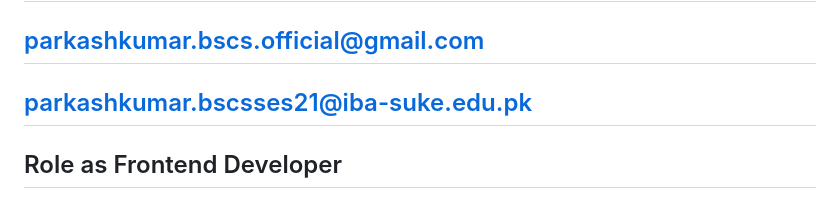
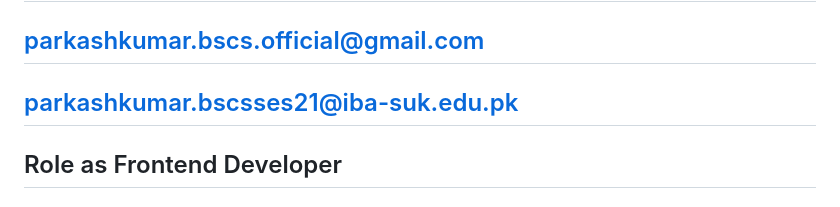
Before and after one commit to parkashkumarcs/CSS_Course, a Markdown page: 0_CSS3_Book_Exercises/BookAbout.md, the part around the change. Drawn GitHub-style.

```diff
--- a/0_CSS3_Book_Exercises/BookAbout.md
+++ b/0_CSS3_Book_Exercises/BookAbout.md
@@ -7,7 +7,7 @@
 
 # Learner:😊Parkash Kumar
 ## parkashkumar.bscs.official@gmail.com
-## parkashkumar.bscsses21@iba-suke.edu.pk
+## parkashkumar.bscsses21@iba-suk.edu.pk
 ## Role as Frontend Developer
 
 # _______________________________________________________________________________________________________
```
